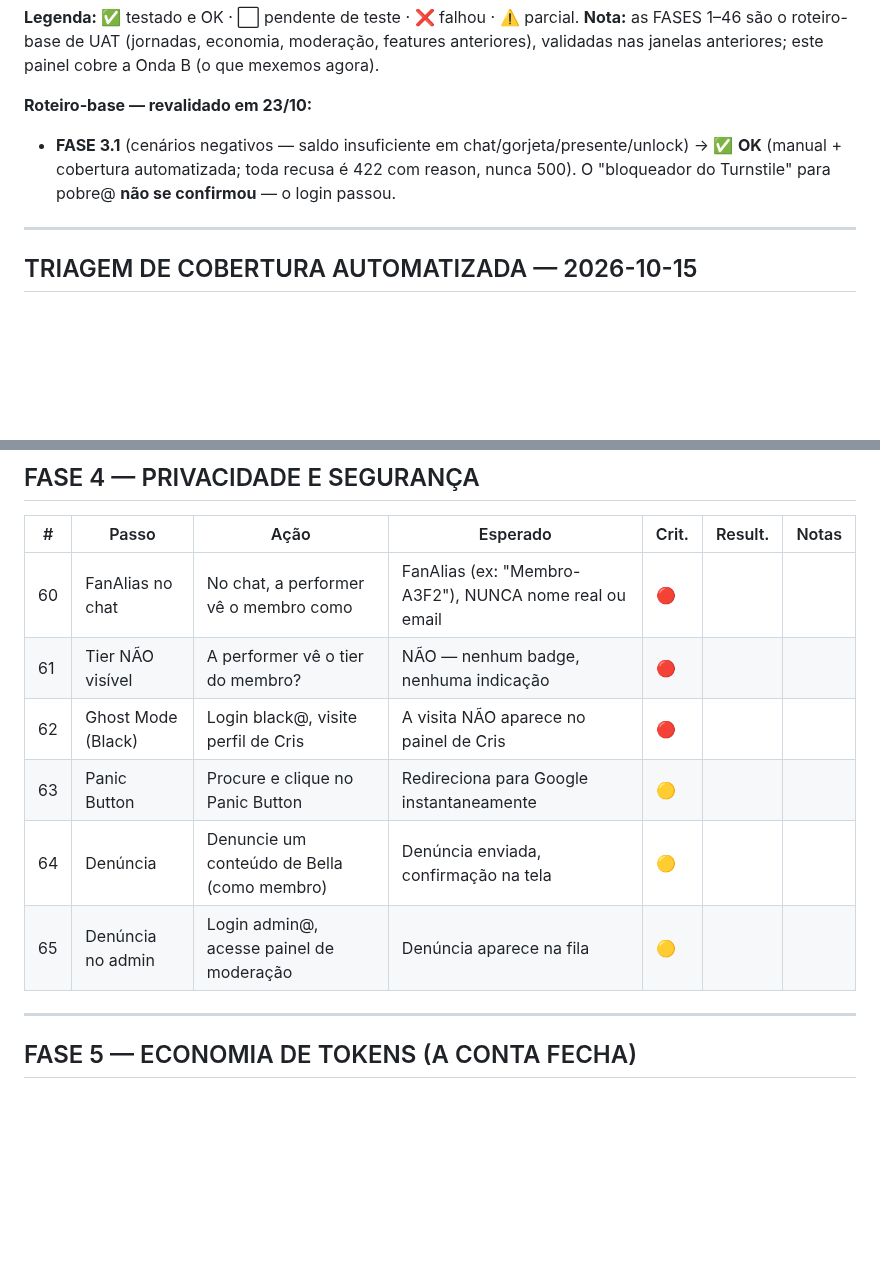
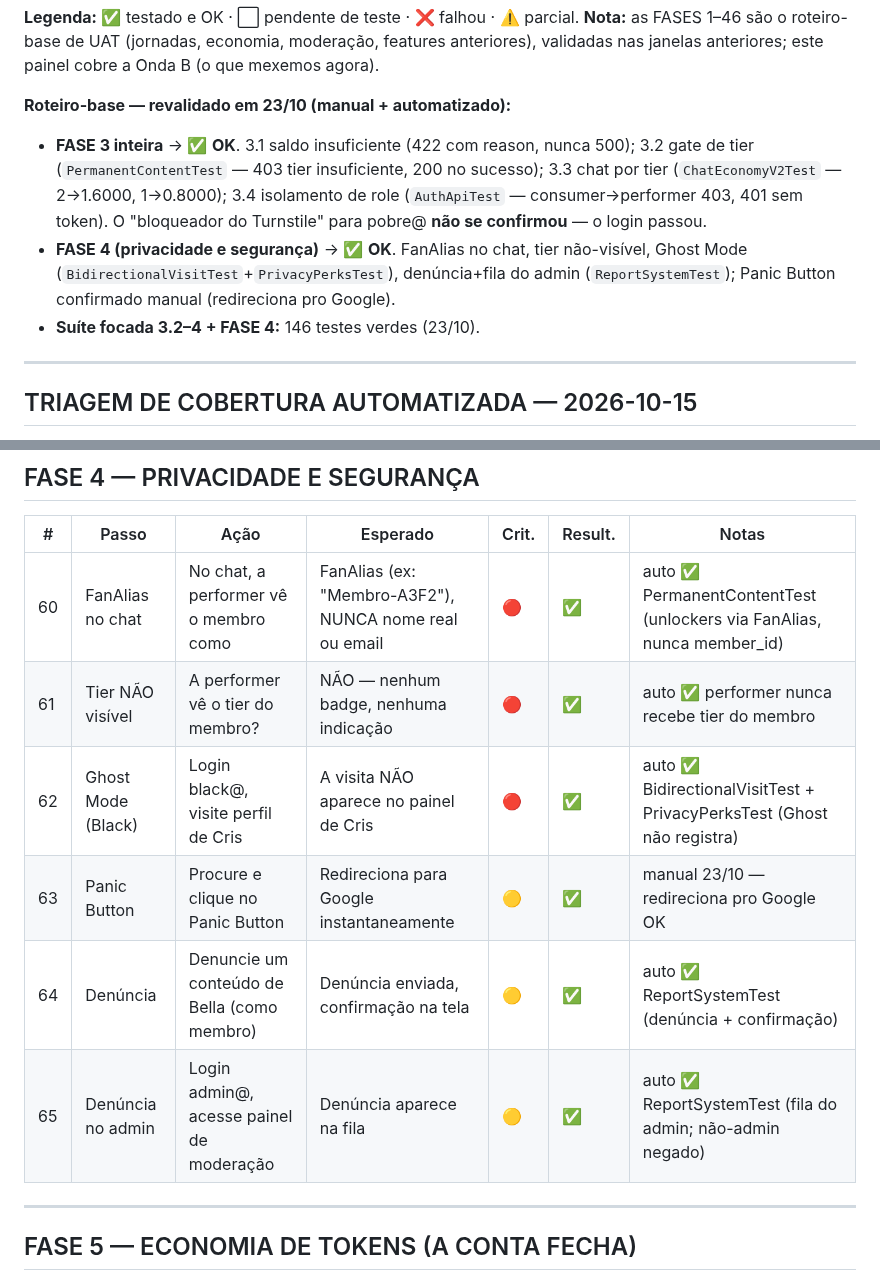
Before and after one commit to robsonlupo-dev/limen, a Markdown page: docs/UAT_MANUAL_COMPLETE.md, 2 parts joined by grey strips. Rendered like a GitHub page; blank space fills up the shorter version.

```diff
--- a/docs/UAT_MANUAL_COMPLETE.md
+++ b/docs/UAT_MANUAL_COMPLETE.md
@@ -51,8 +51,10 @@ tire print e anote a URL. Continue por outro caminho.
 **Legenda:** ✅ testado e OK · ⬜ pendente de teste · ❌ falhou · ⚠️ parcial.
 **Nota:** as FASES 1–46 são o roteiro-base de UAT (jornadas, economia, moderação, features anteriores), validadas nas janelas anteriores; este painel cobre a Onda B (o que mexemos agora).
 
-**Roteiro-base — revalidado em 23/10:**
-- **FASE 3.1** (cenários negativos — saldo insuficiente em chat/gorjeta/presente/unlock) → ✅ **OK** (manual + cobertura automatizada; toda recusa é 422 com reason, nunca 500). O "bloqueador do Turnstile" para pobre@ **não se confirmou** — o login passou.
+**Roteiro-base — revalidado em 23/10 (manual + automatizado):**
+- **FASE 3 inteira** → ✅ **OK**. 3.1 saldo insuficiente (422 com reason, nunca 500); 3.2 gate de tier (`PermanentContentTest` — 403 tier insuficiente, 200 no sucesso); 3.3 chat por tier (`ChatEconomyV2Test` — 2→1.6000, 1→0.8000); 3.4 isolamento de role (`AuthApiTest` — consumer→performer 403, 401 sem token). O "bloqueador do Turnstile" para pobre@ **não se confirmou** — o login passou.
+- **FASE 4 (privacidade e segurança)** → ✅ **OK**. FanAlias no chat, tier não-visível, Ghost Mode (`BidirectionalVisitTest`+`PrivacyPerksTest`), denúncia+fila do admin (`ReportSystemTest`); Panic Button confirmado manual (redireciona pro Google).
+- **Suíte focada 3.2–4 + FASE 4:** 146 testes verdes (23/10).
 
 ---
 
@@ -272,12 +274,12 @@ Resta (quase tudo é UI / infra real / visual — a lógica está coberta por te
 
 | # | Passo | Ação | Esperado | Crit. | Result. | Notas |
 |---|---|---|---|---|---|---|
-| 60 | FanAlias no chat | No chat, a performer vê o membro como | FanAlias (ex: "Membro-A3F2"), NUNCA nome real ou email | 🔴 | | |
-| 61 | Tier NÃO visível | A performer vê o tier do membro? | NÃO — nenhum badge, nenhuma indicação | 🔴 | | |
-| 62 | Ghost Mode (Black) | Login black@, visite perfil de Cris | A visita NÃO aparece no painel de Cris | 🔴 | | |
-| 63 | Panic Button | Procure e clique no Panic Button | Redireciona para Google instantaneamente | 🟡 | | |
-| 64 | Denúncia | Denuncie um conteúdo de Bella (como membro) | Denúncia enviada, confirmação na tela | 🟡 | | |
-| 65 | Denúncia no admin | Login admin@, acesse painel de moderação | Denúncia aparece na fila | 🟡 | | |
+|60|FanAlias no chat|No chat, a performer vê o membro como|FanAlias (ex: "Membro-A3F2"), NUNCA nome real ou email|🔴|✅|auto ✅ PermanentContentTest (unlockers via FanAlias, nunca member_id)|
+|61|Tier NÃO visível|A performer vê o tier do membro?|NÃO — nenhum badge, nenhuma indicação|🔴|✅|auto ✅ performer nunca recebe tier do membro|
+|62|Ghost Mode (Black)|Login black@, visite perfil de Cris|A visita NÃO aparece no painel de Cris|🔴|✅|auto ✅ BidirectionalVisitTest + PrivacyPerksTest (Ghost não registra)|
+|63|Panic Button|Procure e clique no Panic Button|Redireciona para Google instantaneamente|🟡|✅|manual 23/10 — redireciona pro Google OK|
+|64|Denúncia|Denuncie um conteúdo de Bella (como membro)|Denúncia enviada, confirmação na tela|🟡|✅|auto ✅ ReportSystemTest (denúncia + confirmação)|
+|65|Denúncia no admin|Login admin@, acesse painel de moderação|Denúncia aparece na fila|🟡|✅|auto ✅ ReportSystemTest (fila do admin; não-admin negado)|
 
 ---
 
```
Also changed, not shown: other parts of docs/UAT_MANUAL_COMPLETE.md (+15 -15 lines).
